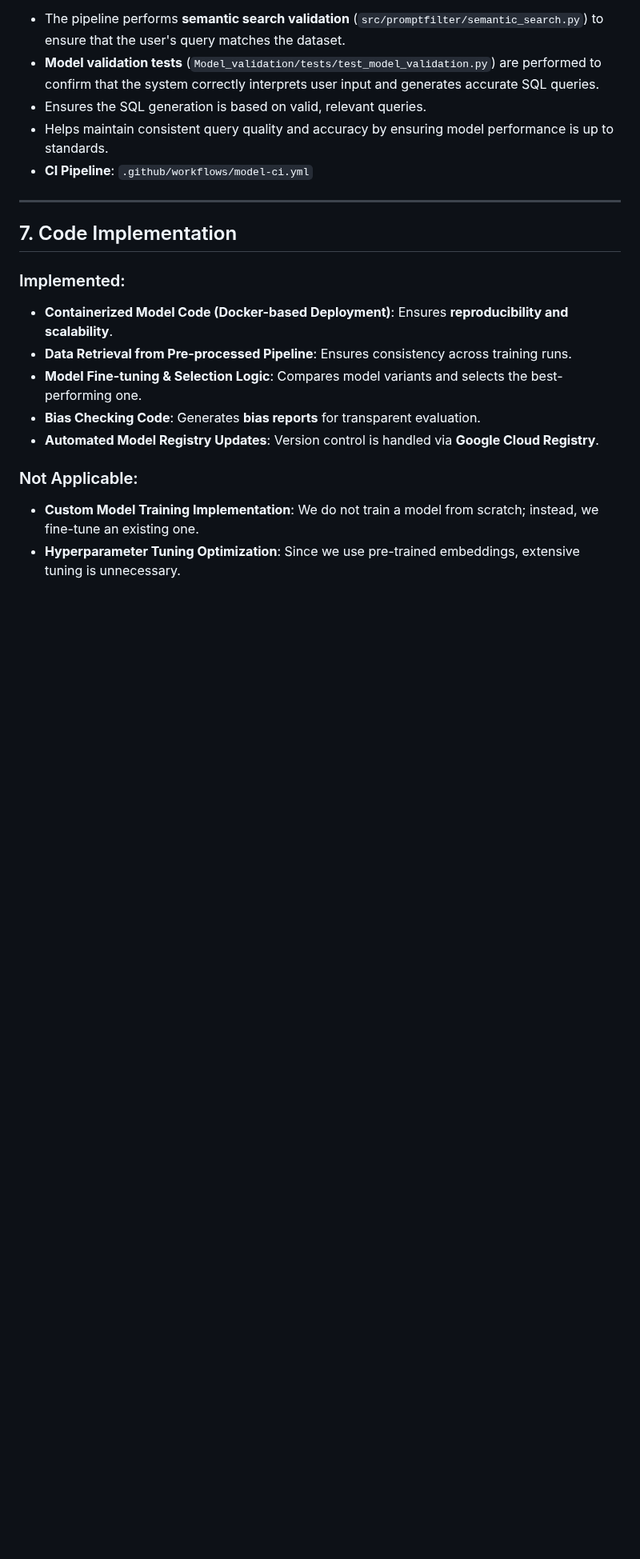
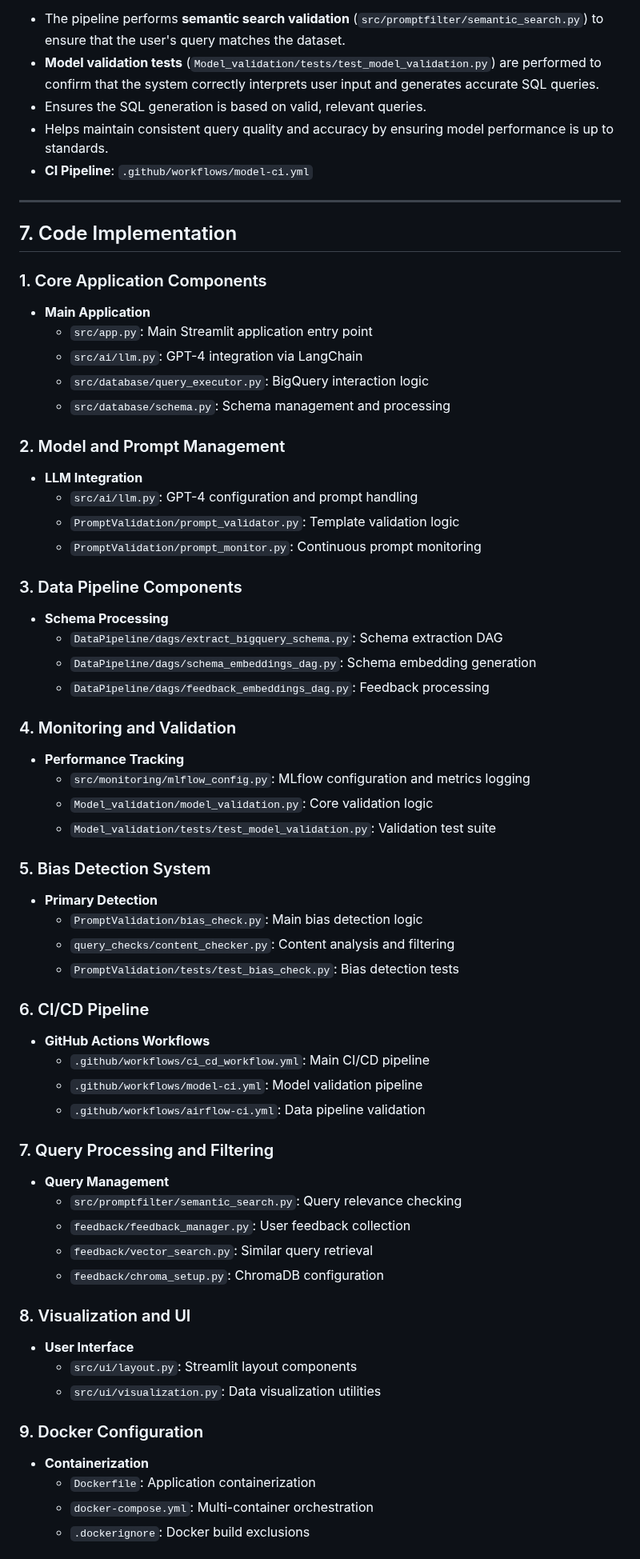
Before and after one commit to DataBridgeAI/ChatwithDatabase, a Markdown page: src/README.md, the part around one of its changes. Shown at 80% size. GitHub-like rendering; blank space fills up the shorter version.

```diff
--- a/src/README.md
+++ b/src/README.md
@@ -436,13 +427,59 @@ This CI/CD pipeline validates the relevance of user queries and checks for seman
 ---
 
 ## 7. Code Implementation
-### Implemented:
-- **Containerized Model Code (Docker-based Deployment)**: Ensures **reproducibility and scalability**.
-- **Data Retrieval from Pre-processed Pipeline**: Ensures consistency across training runs.
-- **Model Fine-tuning & Selection Logic**: Compares model variants and selects the best-performing one.
-- **Bias Checking Code**: Generates **bias reports** for transparent evaluation.
-- **Automated Model Registry Updates**: Version control is handled via **Google Cloud Registry**.
 
-### Not Applicable:
-- **Custom Model Training Implementation**: We do not train a model from scratch; instead, we fine-tune an existing one.
-- **Hyperparameter Tuning Optimization**: Since we use pre-trained embeddings, extensive tuning is unnecessary.
+### 1. Core Application Components
+- **Main Application**
+  - `src/app.py`: Main Streamlit application entry point
+  - `src/ai/llm.py`: GPT-4 integration via LangChain
+  - `src/database/query_executor.py`: BigQuery interaction logic
+  - `src/database/schema.py`: Schema management and processing
+
+### 2. Model and Prompt Management
+- **LLM Integration**
+  - `src/ai/llm.py`: GPT-4 configuration and prompt handling
+  - `PromptValidation/prompt_validator.py`: Template validation logic
+  - `PromptValidation/prompt_monitor.py`: Continuous prompt monitoring
+
+### 3. Data Pipeline Components
+- **Schema Processing**
+  - `DataPipeline/dags/extract_bigquery_schema.py`: Schema extraction DAG
+  - `DataPipeline/dags/schema_embeddings_dag.py`: Schema embedding generation
+  - `DataPipeline/dags/feedback_embeddings_dag.py`: Feedback processing
+
+### 4. Monitoring and Validation
+- **Performance Tracking**
+  - `src/monitoring/mlflow_config.py`: MLflow configuration and metrics logging
+  - `Model_validation/model_validation.py`: Core validation logic
+  - `Model_validation/tests/test_model_validation.py`: Validation test suite
+
+### 5. Bias Detection System
+- **Primary Detection**
+  - `PromptValidation/bias_check.py`: Main bias detection logic
+  - `query_checks/content_checker.py`: Content analysis and filtering
+  - `PromptValidation/tests/test_bias_check.py`: Bias detection tests
+
+### 6. CI/CD Pipeline
+- **GitHub Actions Workflows**
+  - `.github/workflows/ci_cd_workflow.yml`: Main CI/CD pipeline
+  - `.github/workflows/model-ci.yml`: Model validation pipeline
+  - `.github/workflows/airflow-ci.yml`: Data pipeline validation
+
+### 7. Query Processing and Filtering
+- **Query Management**
+  - `src/promptfilter/semantic_search.py`: Query relevance checking
+  - `feedback/feedback_manager.py`: User feedback collection
+  - `feedback/vector_search.py`: Similar query retrieval
+  - `feedback/chroma_setup.py`: ChromaDB configuration
+
+### 8. Visualization and UI
+- **User Interface**
+  - `src/ui/layout.py`: Streamlit layout components
+  - `src/ui/visualization.py`: Data visualization utilities
+
+### 9. Docker Configuration
+- **Containerization**
+  - `Dockerfile`: Application containerization
+  - `docker-compose.yml`: Multi-container orchestration
+  - `.dockerignore`: Docker build exclusions
+
```
Also changed, not shown: other parts of src/README.md (+16 -13 lines).
